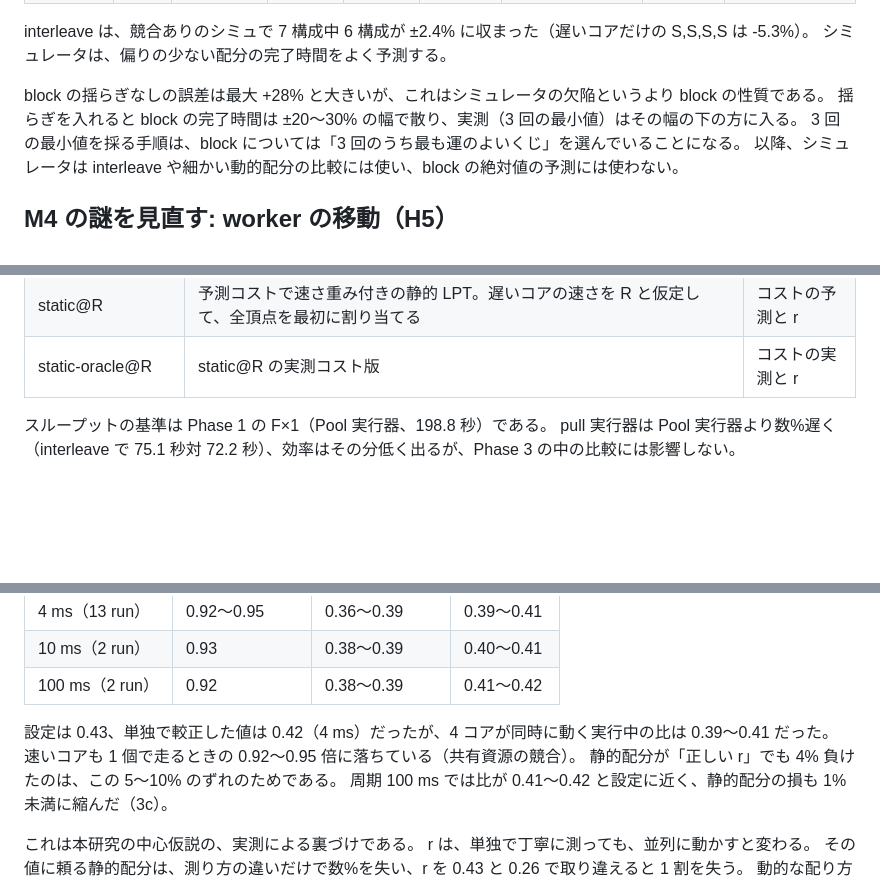
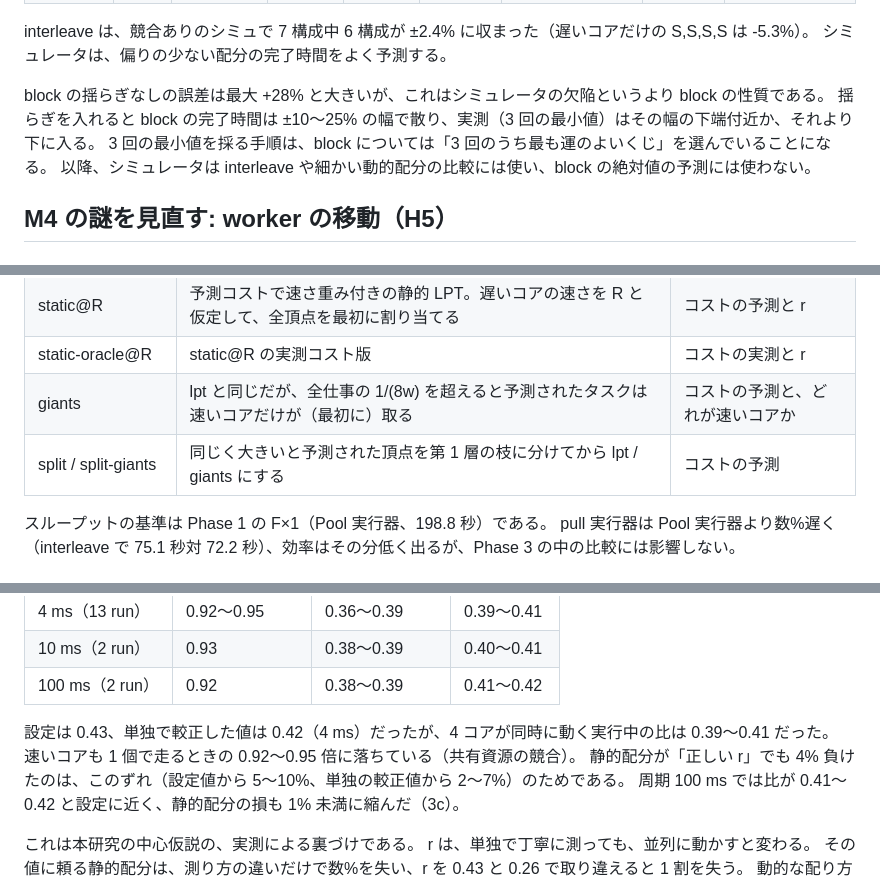
Before and after one commit to soramameen/parallel-processing, a Markdown page: docs/hetero-experiments.md, 3 parts joined by grey strips. Rendered like a GitHub page; blank space fills up the shorter version.

```diff
--- a/docs/hetero-experiments.md
+++ b/docs/hetero-experiments.md
@@ -213,7 +213,7 @@ interleave は、競合ありのシミュで 7 構成中 6 構成が ±2.4% に
 シミュレータは、偏りの少ない配分の完了時間をよく予測する。
 
 block の揺らぎなしの誤差は最大 +28% と大きいが、これはシミュレータの欠陥というより block の性質である。
-揺らぎを入れると block の完了時間は ±20〜30% の幅で散り、実測（3 回の最小値）はその幅の下の方に入る。
+揺らぎを入れると block の完了時間は ±10〜25% の幅で散り、実測（3 回の最小値）はその幅の下端付近か、それより下に入る。
 3 回の最小値を採る手順は、block については「3 回のうち最も運のよいくじ」を選んでいることになる。
 以降、シミュレータは interleave や細かい動的配分の比較には使い、block の絶対値の予測には使わない。
 
@@ -321,6 +324,8 @@ M4 で interleave の効果が 4.3% しかなかったのは、コアの速さ
 | lpt-oracle | lpt と同じだが、実測コストの順 | コストの実測 |
 | static@R | 予測コストで速さ重み付きの静的 LPT。遅いコアの速さを R と仮定して、全頂点を最初に割り当てる | コストの予測と r |
 | static-oracle@R | static@R の実測コスト版 | コストの実測と r |
+| giants | lpt と同じだが、全仕事の 1/(8w) を超えると予測されたタスクは速いコアだけが（最初に）取る | コストの予測と、どれが速いコアか |
+| split / split-giants | 同じく大きいと予測された頂点を第 1 層の枝に分けてから lpt / giants にする | コストの予測 |
 
 スループットの基準は Phase 1 の F×1（Pool 実行器、198.8 秒）である。
 pull 実行器は Pool 実行器より数%遅く（interleave で 75.1 秒対 72.2 秒）、効率はその分低く出るが、Phase 3 の中の比較には影響しない。
@@ -363,7 +368,7 @@ r を 0.26 と取り違えると 11%、0.6 だと 30%、非対称を無視して
 
 設定は 0.43、単独で較正した値は 0.42（4 ms）だったが、4 コアが同時に動く実行中の比は 0.39〜0.41 だった。
 速いコアも 1 個で走るときの 0.92〜0.95 倍に落ちている（共有資源の競合）。
-静的配分が「正しい r」でも 4% 負けたのは、この 5〜10% のずれのためである。
+静的配分が「正しい r」でも 4% 負けたのは、このずれ（設定値から 5〜10%、単独の較正値から 2〜7%）のためである。
 周期 100 ms では比が 0.41〜0.42 と設定に近く、静的配分の損も 1% 未満に縮んだ（3c）。
 
 これは本研究の中心仮説の、実測による裏づけである。
```
Also changed, not shown: other parts of docs/hetero-experiments.md (+10 -5 lines).
